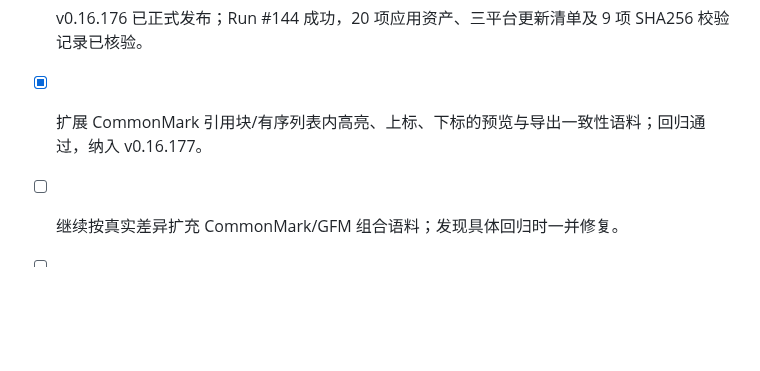
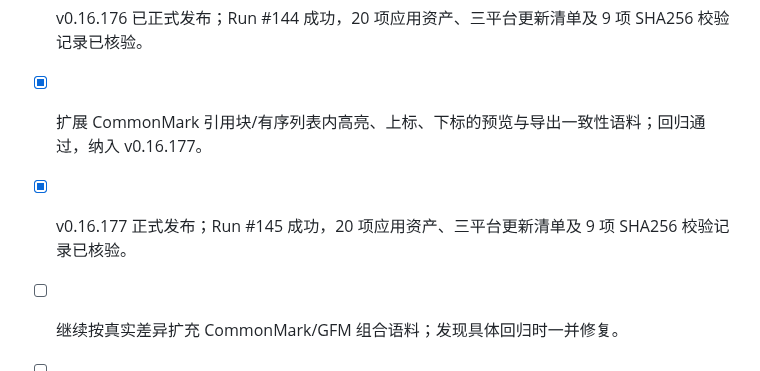
Before and after one commit to jincaiw/moxie, a Markdown page: docs/implementation-plan.md, the part around the change. GitHub-like rendering; blank space fills up the shorter version.

```diff
--- a/docs/implementation-plan.md
+++ b/docs/implementation-plan.md
@@ -1392,6 +1392,7 @@
 - [x] 浏览器回归 144 项通过、3 项性能基准按配置跳过；桌面逻辑 24 项与生产构建通过。
 - [x] v0.16.176 已正式发布；Run #144 成功，20 项应用资产、三平台更新清单及 9 项 SHA256 校验记录已核验。
 - [x] 扩展 CommonMark 引用块/有序列表内高亮、上标、下标的预览与导出一致性语料；回归通过，纳入 v0.16.177。
+- [x] v0.16.177 正式发布；Run #145 成功，20 项应用资产、三平台更新清单及 9 项 SHA256 校验记录已核验。
 - [ ] 继续按真实差异扩充 CommonMark/GFM 组合语料；发现具体回归时一并修复。
 - [ ] **需真实设备**：macOS PDF 打印/原生窗口/签名自动更新，Windows NSIS 与 Linux AppImage 安装升级。
 - [ ] **需外部反馈**：收集精选主题图库首轮安装反馈，再决定是否扩充。
```
Also changed, not shown: docs/typora-gap-audit.md (+1 -1 lines).
